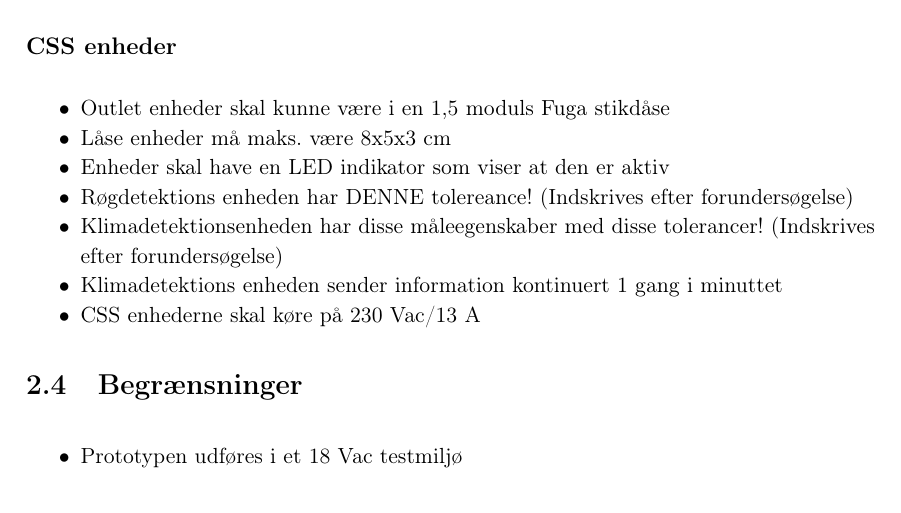
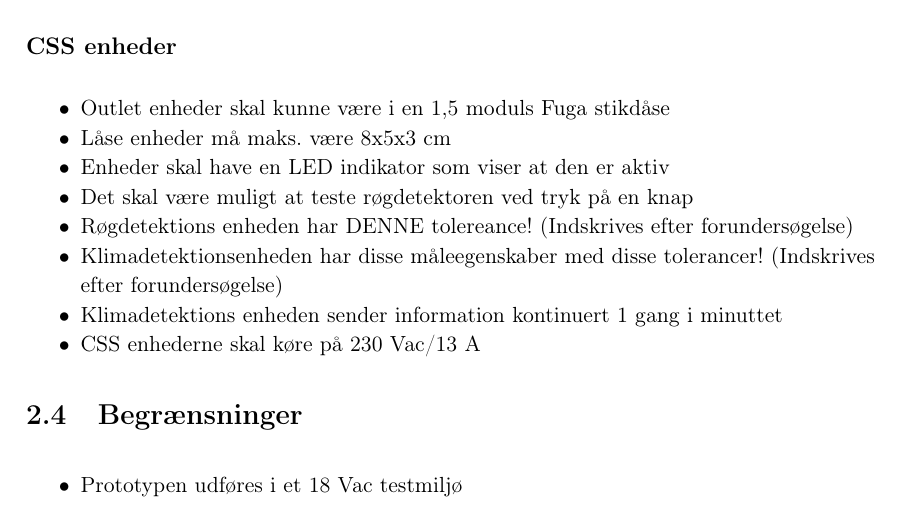
Before and after one commit to mickkn/E2PRJ2, a LaTeX book (Projektdokumentation/Master.tex, which reads Projektdokumentation/filer/kravspec/ikkefunktionellekrav.tex): part of page 12 of 17, cut so that both start at the same text. Compiled offline with pdfLaTeX.

Commit message:
Tilføjelse til ikkefunkkrav

```diff
--- a/Projektdokumentation/filer/kravspec/ikkefunktionellekrav.tex
+++ b/Projektdokumentation/filer/kravspec/ikkefunktionellekrav.tex
@@ -38,6 +38,7 @@
 \item Outlet enheder skal kunne være i en 1,5 moduls Fuga stikdåse
 \item Låse enheder må maks. være 8x5x3 cm
 \item Enheder skal have en LED indikator som viser at den er aktiv
+\item Det skal være muligt at teste røgdetektoren ved tryk på en knap
 \item Røgdetektions enheden har DENNE tolereance! (Indskrives efter forundersøgelse)
 \item Klimadetektionsenheden har disse måleegenskaber med disse tolerancer! (Indskrives efter forundersøgelse)
 \item Klimadetektions enheden sender information kontinuert 1 gang i minuttet
```
